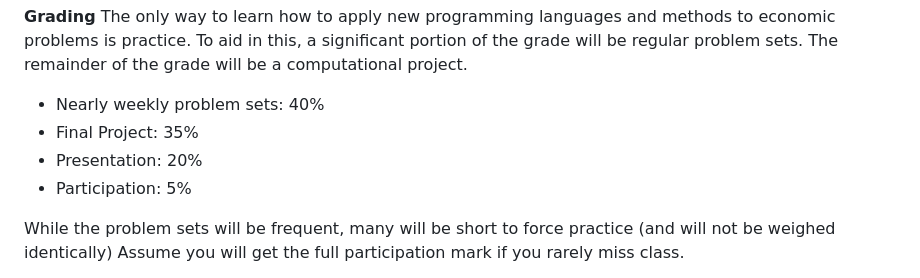
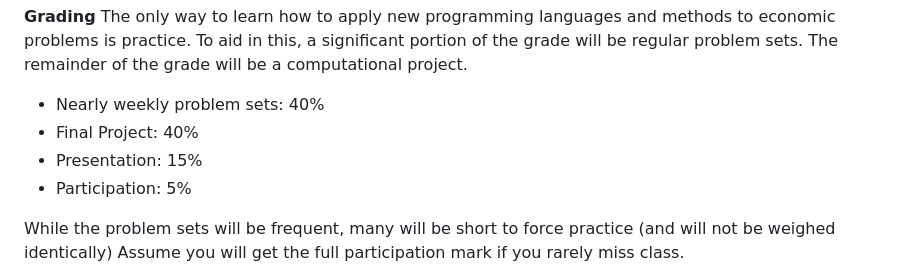
Before and after one commit to ubcecon/ECON622, a Markdown page: syllabus.md, the part around the change. GitHub-like rendering.

Commit message:
changed presentation weight

```diff
--- a/syllabus.md
+++ b/syllabus.md
@@ -47,8 +47,8 @@ remainder of the grade will be a computational project.
 
 
 - Nearly weekly problem sets: 40%
-- Final Project: 35%
-- Presentation: 20%
+- Final Project: 40%
+- Presentation: 15%
 - Participation: 5%
 
 While the problem sets will be frequent, many will be short to force
```
